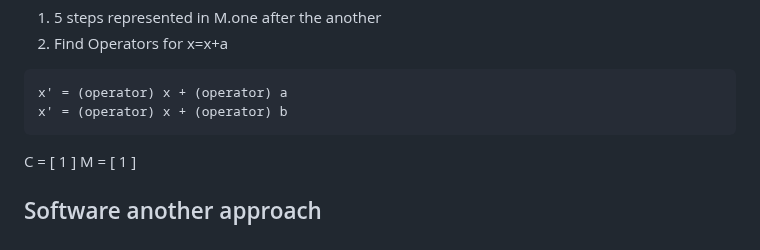
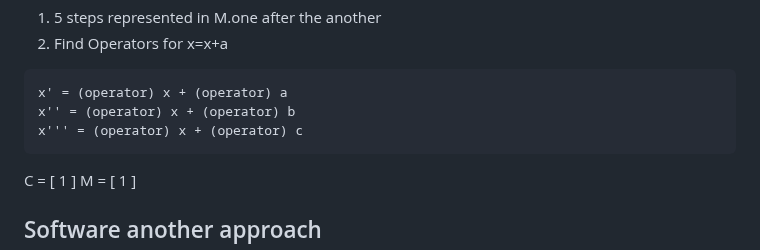
Before and after one commit to luHub/VPL, a Markdown page: binnacle/NOTES.md, the part around the change. Rendered like a GitHub page.

````diff
--- a/binnacle/NOTES.md
+++ b/binnacle/NOTES.md
@@ -35,7 +35,8 @@ D = [x]
 
 ```
 x' = (operator) x + (operator) a
-x' = (operator) x + (operator) b
+x'' = (operator) x + (operator) b
+x''' = (operator) x + (operator) c
 ```
 
 
````
